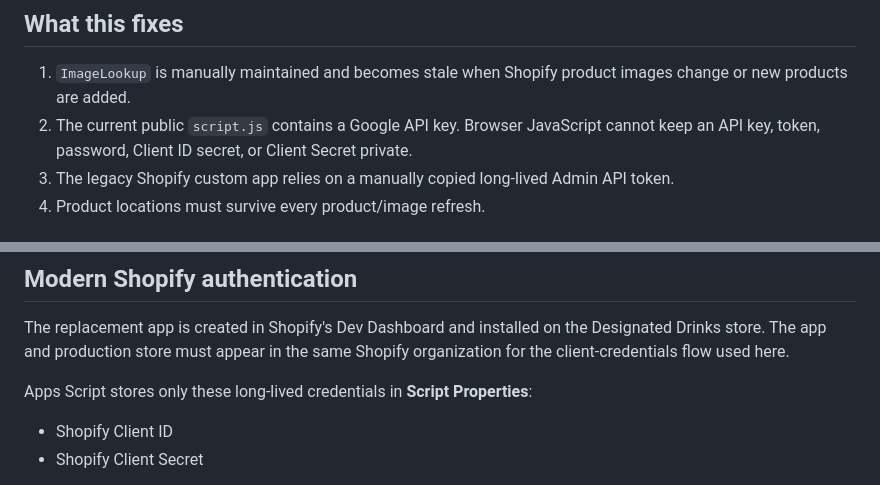
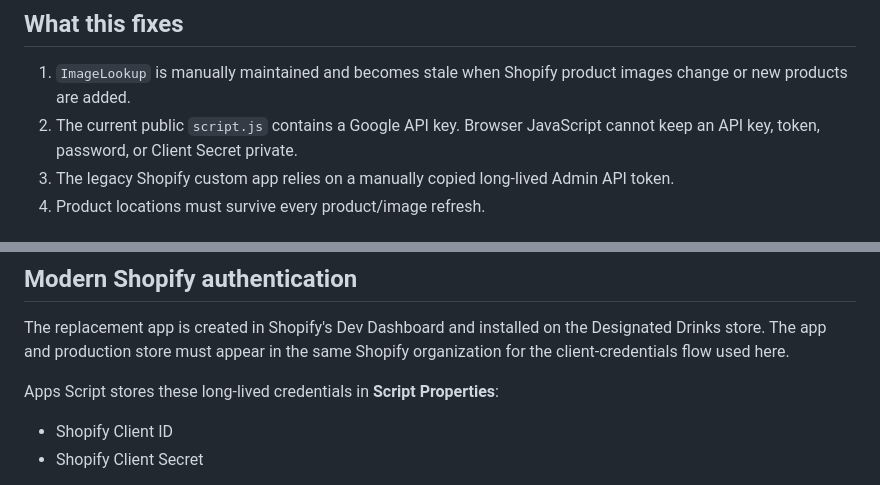
Before and after one commit to DesignatedDrinks/Designated-Warehouse, a Markdown page: apps-script/README.md, 2 parts joined by grey strips. Rendered like a GitHub page.

Commit message:
Polish Dev Dashboard migration guide

```diff
--- a/apps-script/README.md
+++ b/apps-script/README.md
@@ -5,7 +5,7 @@ This folder prepares Designated Warehouse to move from a legacy Shopify custom a
 ## What this fixes
 
 1. `ImageLookup` is manually maintained and becomes stale when Shopify product images change or new products are added.
-2. The current public `script.js` contains a Google API key. Browser JavaScript cannot keep an API key, token, password, Client ID secret, or Client Secret private.
+2. The current public `script.js` contains a Google API key. Browser JavaScript cannot keep an API key, token, password, or Client Secret private.
 3. The legacy Shopify custom app relies on a manually copied long-lived Admin API token.
 4. Product locations must survive every product/image refresh.
 
@@ -19,7 +19,7 @@ Hiding the API key alone does not secure the data. The production app should not
 
 The replacement app is created in Shopify's Dev Dashboard and installed on the Designated Drinks store. The app and production store must appear in the same Shopify organization for the client-credentials flow used here.
 
-Apps Script stores only these long-lived credentials in **Script Properties**:
+Apps Script stores these long-lived credentials in **Script Properties**:
 
 - Shopify Client ID
 - Shopify Client Secret
```
